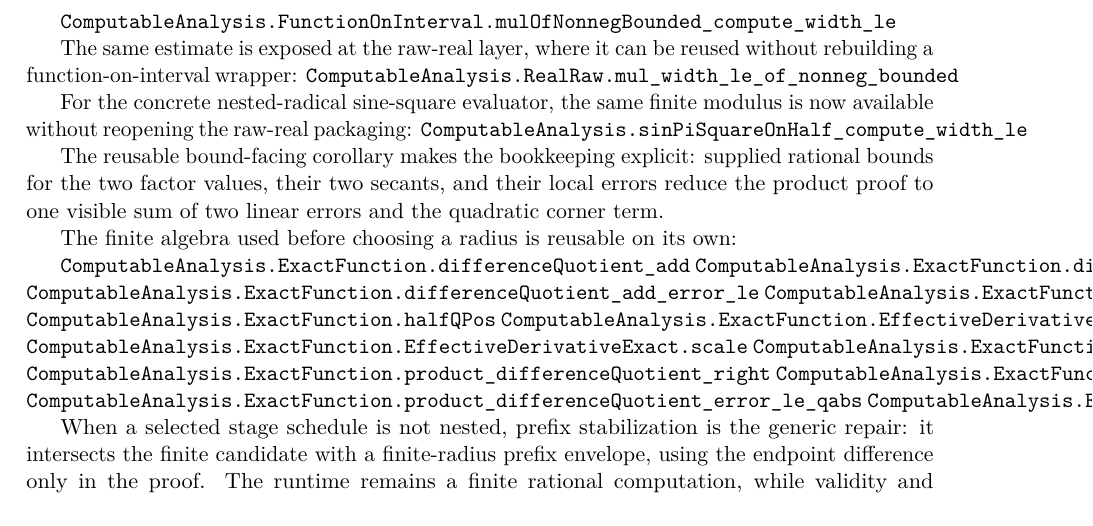
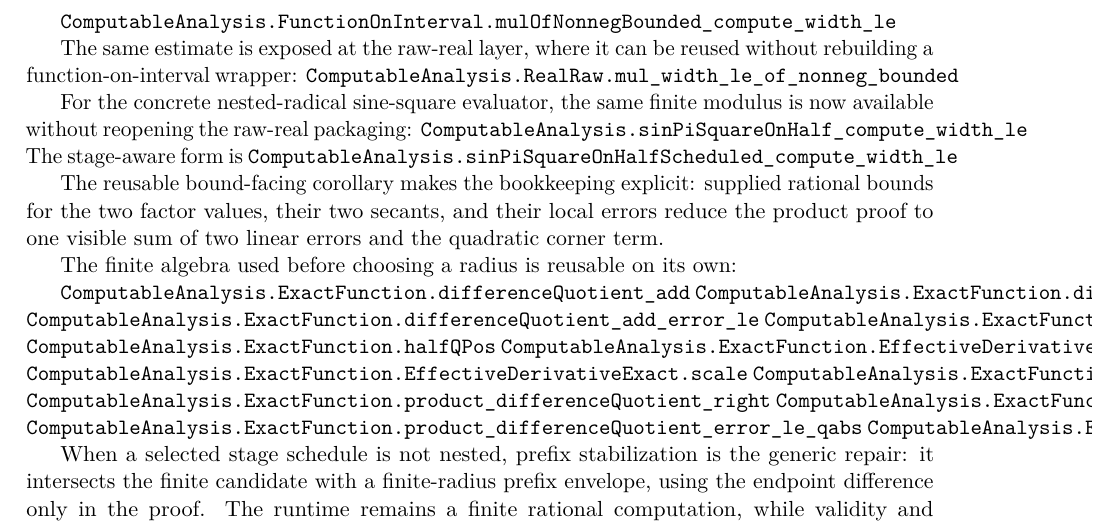
Before and after one commit to liuyao12/computable-analysis, a LaTeX thesis (blueprint/src/web.tex, which reads blueprint/src/06-effective-calculus.tex): part of page 65 of 98, cut so that both start at the same text. Compiled offline with pdfLaTeX.

Commit message:
Transport sine-square width through stage schedule

```diff
--- a/blueprint/src/06-effective-calculus.tex
+++ b/blueprint/src/06-effective-calculus.tex
@@ -697,6 +697,9 @@ For the concrete nested-radical sine-square evaluator, the same finite
 modulus is now available without reopening the raw-real packaging:
 \lean{ComputableAnalysis.sinPiSquareOnHalf_compute_width_le}
 \leanok
+The stage-aware form is
+\lean{ComputableAnalysis.sinPiSquareOnHalfScheduled_compute_width_le}
+\leanok
 
 The reusable bound-facing corollary makes the bookkeeping explicit: supplied
 rational bounds for the two factor values, their two secants, and their local
```
Also changed, not shown: FORMALIZATION_GUIDE.md (+3 -0 lines), 1 other file.
